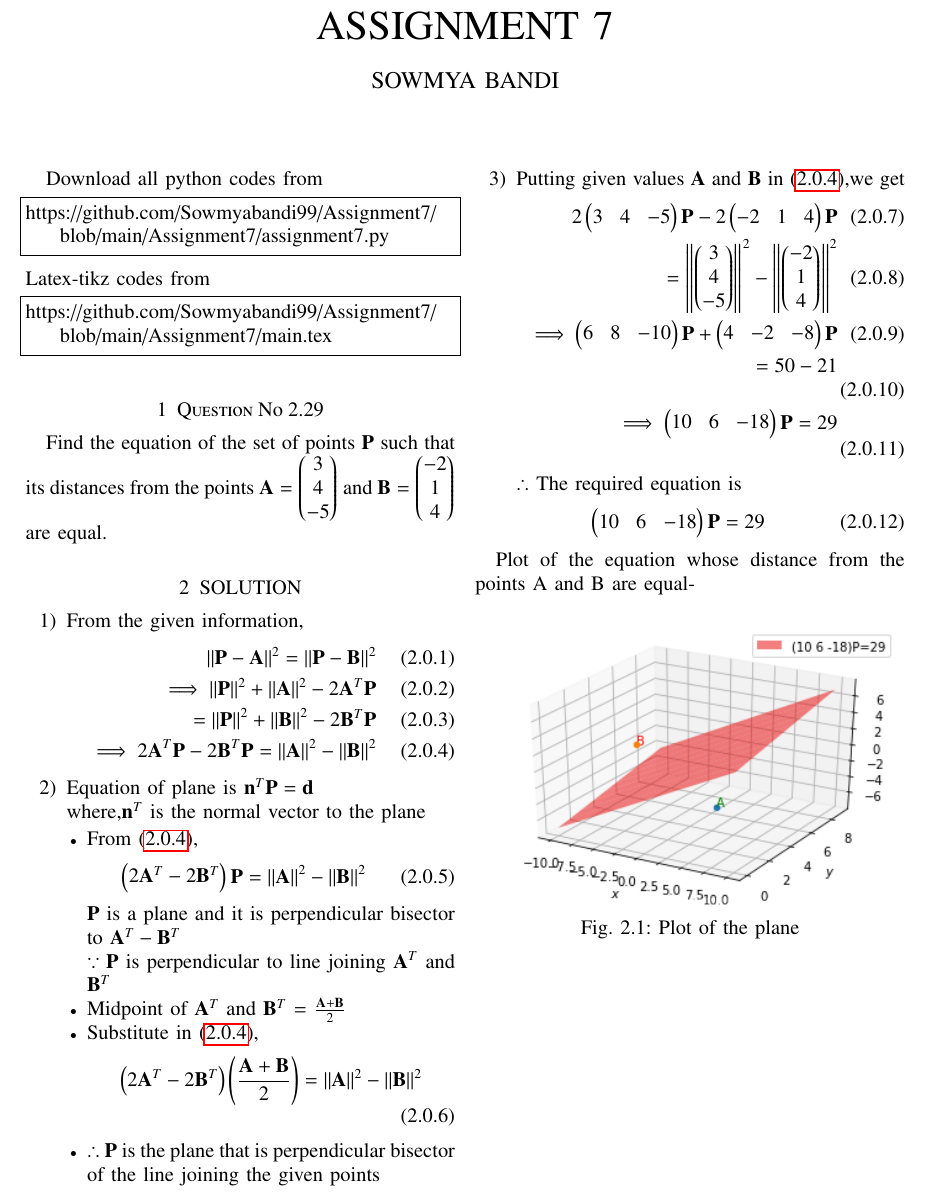
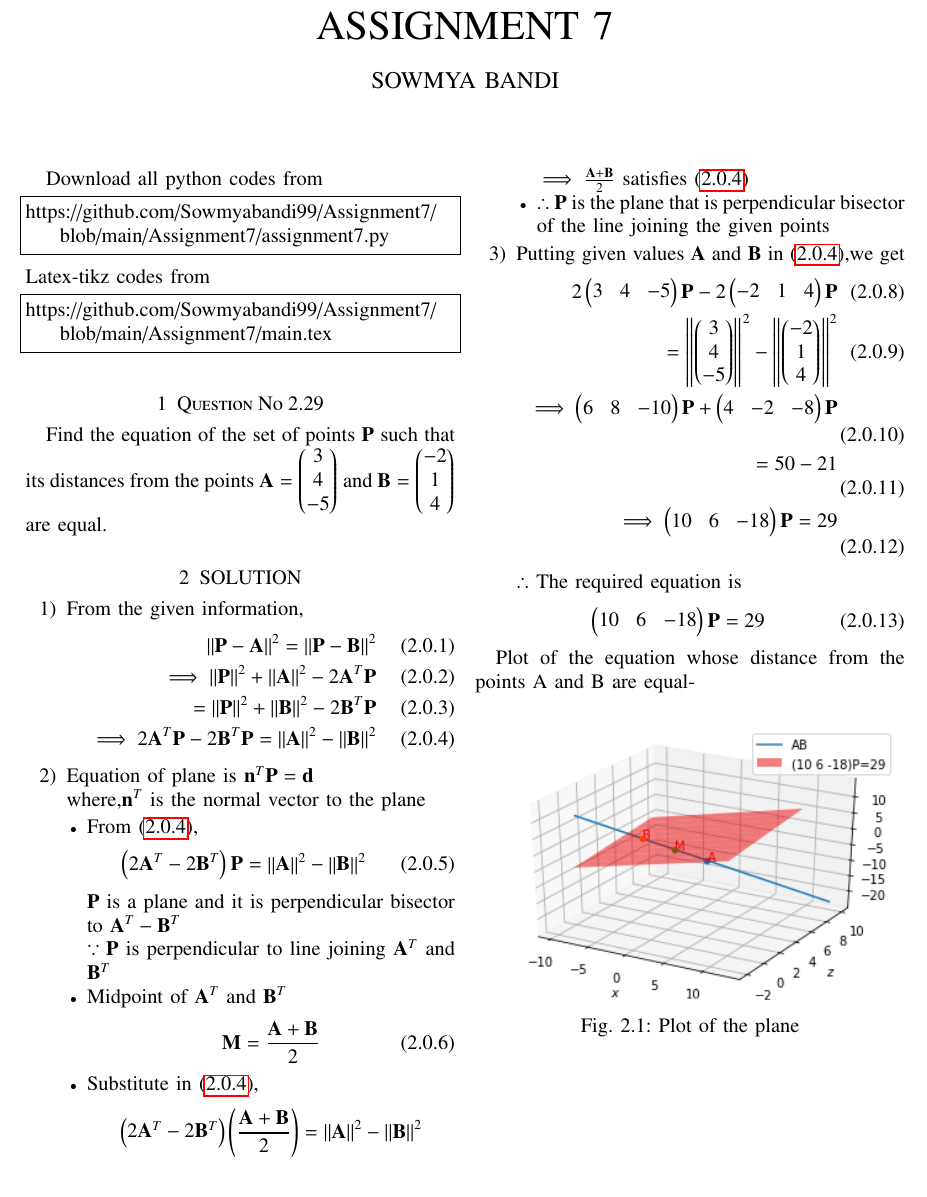
Before and after one commit to Sowmyabandi99/Assignment7, a LaTeX problem sheet (Assignment7/main.tex): part of the page, cut so that both start at the same text. Compiled offline with pdfLaTeX.

Commit message:
Add files via upload

```diff
--- a/Assignment7/main.tex
+++ b/Assignment7/main.tex
@@ -164,11 +164,15 @@ where,$\vec{n}^T$ is the normal vector to the plane
 $\vec{P}$ is a plane and it is perpendicular bisector to $\vec{A}^T-\vec{B}^T$
 \\
 $\because\vec{P}$ is perpendicular to line joining $\vec{A}^T$ and $\vec{B}^T$
-\item Midpoint of $\vec{A}^T$ and $\vec{B}^T$ = $\frac{\vec{A}+\vec{B}}{2}$
+\item Midpoint of $\vec{A}^T$ and $\vec{B}^T$
+\begin{align}
+\vec{M}= \frac{\vec{A}+\vec{B}}{2}
+\end{align}
 \item Substitute in \eqref{eq1},
 \begin{align}
 \myvec{2\vec{A}^T-2\vec{B}^T}\brak{\frac{\vec{A}+\vec{B}}{2}}=\norm{\vec{A}}^2-\norm{\vec{B}}^2
 \end{align}
+$\implies \frac{\vec{A}+\vec{B}}{2}$ satisfies \eqref{eq1}
 \item $\therefore$ $\vec{P}$ is the plane that is perpendicular bisector of the line joining the given points
 \end{itemize}
 \item Putting given values $\vec{A}$ and $\vec{B}$ in \eqref{eq1},we get
```
Also changed, not shown: Assignment7/Assignment7.pdf, Assignment7/Figure.png.
